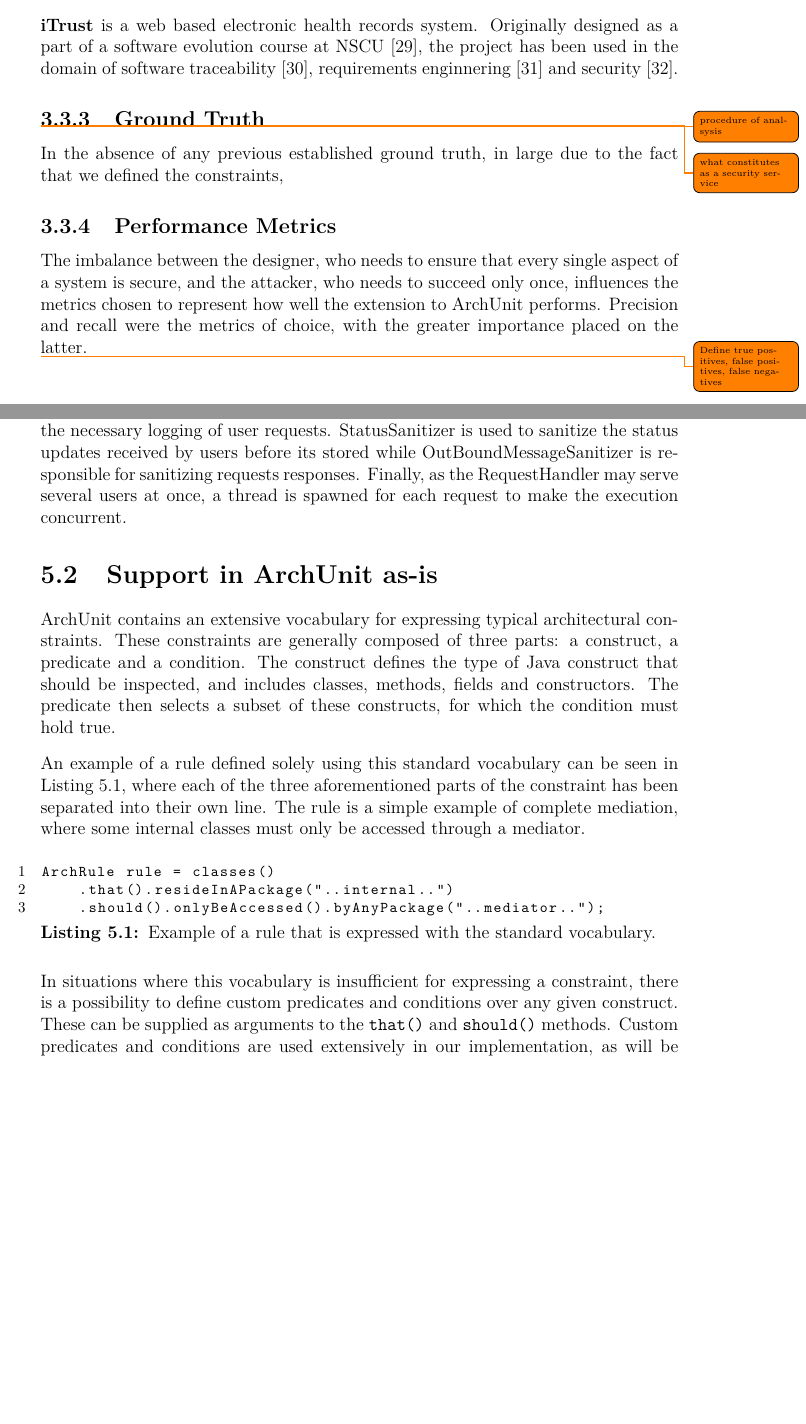
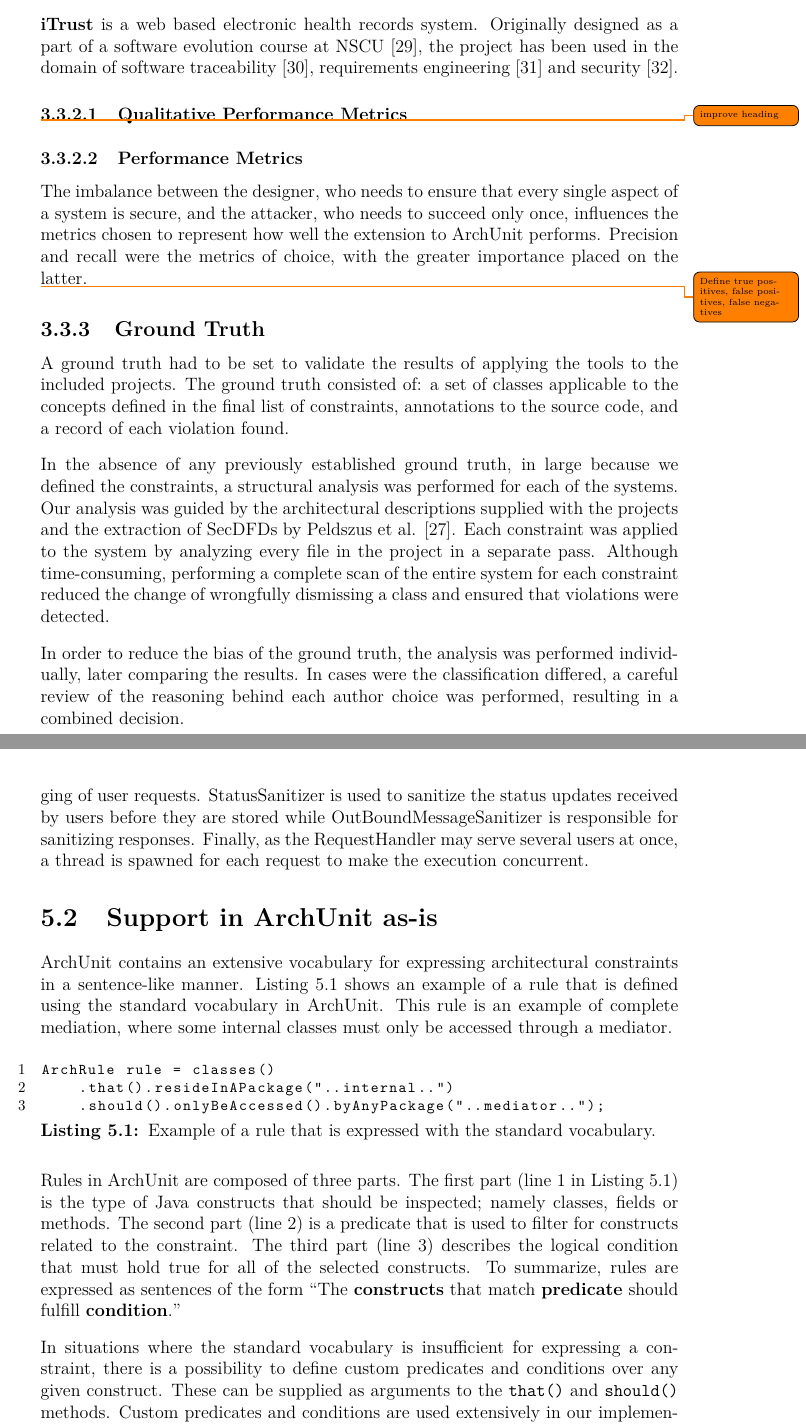
Before and after one commit to MarcusRandevik/SecArchUnit, a LaTeX thesis (Main.tex, which reads include/Method.tex, include/Solution.tex): two parts of pages 22 and 30 of 53, joined at a grey line, cut so that both start at the same text, the shorter picture padded with empty space. Compiled offline with pdfLaTeX.

Commit message:
Sync with Overleaf

```diff
--- a/include/Method.tex
+++ b/include/Method.tex
@@ -79,7 +78,7 @@ Based on the presented criterion, three systems were selected for the evaluation
 
 \textbf{ATM Simulation} is, as the name suggests, a simulation of an atm machine. It features all the expected functions of an atm, such as money withdrawal, money deposit and balance checking.
 
-\textbf{iTrust} is a web based electronic health records system. Originally designed as a part of a software evolution course at NSCU \cite{heckman_10_2018}, the project has been used in the domain of software traceability \cite{cleland-huang_software_2012}, requirements enginnering \cite{massey_aligning_2008} and security \cite{burger_framework_2018}.
+\textbf{iTrust} is a web based electronic health records system. Originally designed as a part of a software evolution course at NSCU \cite{heckman_10_2018}, the project has been used in the domain of software traceability \cite{cleland-huang_software_2012}, requirements engineering \cite{massey_aligning_2008} and security \cite{burger_framework_2018}.
 
 \begin{table}
     \centering
@@ -95,12 +94,17 @@ Based on the presented criterion, three systems were selected for the evaluation
     \label{tab:sample_systems}
 \end{table}
 
-\subsection{Ground Truth}
-\todo{procedure of analsysis}
-\todo{what constitutes as a security service}
-In the absence of any previous established ground truth, in large due to the fact that we defined the constraints,
+\subsubsection{Qualitative Performance Metrics}\todo{improve heading}
 
-\subsection{Performance Metrics}
+
+\subsubsection{Performance Metrics}
 The imbalance between the designer, who needs to ensure that every single aspect of a system is secure, and the attacker, who needs to succeed only once, influences the metrics chosen to represent how well the extension to ArchUnit performs. Precision and recall were the metrics of choice, with the greater importance placed on the latter.
 
 \todo{Define true positives, false positives, false negatives}
+
+\subsection{Ground Truth}
+A ground truth had to be set to validate the results of applying the tools to the included projects. The ground truth consisted of: a set of classes applicable to the concepts defined in the final list of constraints, annotations to the source code, and a record of each violation found.
+
+In the absence of any previously established ground truth, in large because we defined the constraints, a structural analysis was performed for each of the systems. Our analysis was guided by the architectural descriptions supplied with the projects and the extraction of SecDFDs by Peldszus et al. \cite{peldszus_secure_2019}. Each constraint was applied to the system by analyzing every file in the project in a separate pass. Although time-consuming, performing a complete scan of the entire system for each constraint reduced the change of wrongfully dismissing a class and ensured that violations were detected.
+
+In order to reduce the bias of the ground truth, the analysis was performed individually, later comparing the results. In cases were the classification differed, a careful review of the reasoning behind each author choice was performed, resulting in a combined decision.
--- a/include/Solution.tex
+++ b/include/Solution.tex
@@ -13,13 +16,11 @@ The constraints used within the report are not system-specific but instead defin
     \label{fig:toy_application}
 \end{figure}
 
-BlogWeb is, as the name suggests, a blog website providing users with the ability to publish statuses to their blogs. Being a website means that the system receives actions to execute via HTTP requests. These requests are received by the RequestHandler to be later forwarded to the UserService, which provides public methods for sign in and publishing a status update. The UserService has a reference to both a UserAuthorizer and a UserAuthenticator implementing the logic for authorization and authentication. The UserService also uses the Logger to perform the necessary logging of user requests. StatusSanitizer is used to sanitize the status updates received by users before its stored while OutBoundMessageSanitizer is responsible for sanitizing requests responses. Finally, as the RequestHandler may serve several users at once, a thread is spawned for each request to make the execution concurrent.
+BlogWeb is, as the name suggests, a blog website providing users with the ability to publish statuses to their blogs. Being a website means that the system receives actions to execute via HTTP requests. These requests are received by the RequestHandler and are forwarded to the UserService, which provides public methods for sign in and publishing a status update. The UserService depends on UserAuthorizer and UserAuthenticator which implement the logic for authorization and authentication. The UserService also uses the Logger to perform the necessary logging of user requests. StatusSanitizer is used to sanitize the status updates received by users before they are stored while OutBoundMessageSanitizer is responsible for sanitizing responses. Finally, as the RequestHandler may serve several users at once, a thread is spawned for each request to make the execution concurrent.
+
 
 \section{Support in ArchUnit as-is}\label{sec:as-is}
-
-ArchUnit contains an extensive vocabulary for expressing typical architectural constraints. These constraints are generally composed of three parts: a construct, a predicate and a condition. The construct defines the type of Java construct that should be inspected, and includes classes, methods, fields and constructors. The predicate then selects a subset of these constructs, for which the condition must hold true.
-
-An example of a rule defined solely using this standard vocabulary can be seen in Listing~\ref{lst:standard_vocabulary}, where each of the three aforementioned parts of the constraint has been separated into their own line. The rule is a simple example of complete mediation, where some internal classes must only be accessed through a mediator.
+ArchUnit contains an extensive vocabulary for expressing architectural constraints in a sentence-like manner. Listing~\ref{lst:standard_vocabulary} shows an example of a rule that is defined using the standard vocabulary in ArchUnit. This rule is an example of complete mediation, where some internal classes must only be accessed through a mediator.
 
 \begin{minipage}{\linewidth}
 \begin{lstlisting}[caption={Example of a rule that is expressed with the standard vocabulary.}, captionpos=b, label=lst:standard_vocabulary, numbers=left]
@@ -29,7 +30,11 @@ ArchRule rule = classes()
 \end{lstlisting}
 \end{minipage}
 
-In situations where this vocabulary is insufficient for expressing a constraint, there is a possibility to define custom predicates and conditions over any given construct. These can be supplied as arguments to the \texttt{that()} and \texttt{should()} methods. Custom predicates and conditions are used extensively in our implementation, as will be made apparent in the following sections.
+Rules in ArchUnit are composed of three parts. The first part (line 1 in Listing~\ref{lst:standard_vocabulary}) is the type of Java constructs that should be inspected; namely classes, fields or methods. The second part (line 2) is a predicate that is used to filter for constructs related to the constraint. The third part (line 3) describes the logical condition that must hold true for all of the selected constructs. To summarize, rules are expressed as sentences of the form \say{The \textbf{constructs} that match \textbf{predicate} should fulfill \textbf{condition}.}
+
+%These constraints are generally composed of three parts: a construct, a predicate and a condition. The construct defines the type of Java construct that should be inspected, and includes classes, methods, fields and constructors. The predicate then selects a subset of these constructs, for which the condition must hold true.
+
+In situations where the standard vocabulary is insufficient for expressing a constraint, there is a possibility to define custom predicates and conditions over any given construct. These can be supplied as arguments to the \texttt{that()} and \texttt{should()} methods. Custom predicates and conditions are used extensively in our implementation, as will be made apparent in the following sections.
 
 \subsection{Log all security events}
 % Description
```
Also changed, not shown: include/Introduction.tex (+1 -1 lines), Thesis.pdf, figure/ToyApp.png, include/Method.tex (5 more changed lines), include/Solution.tex (25 more changed lines).
